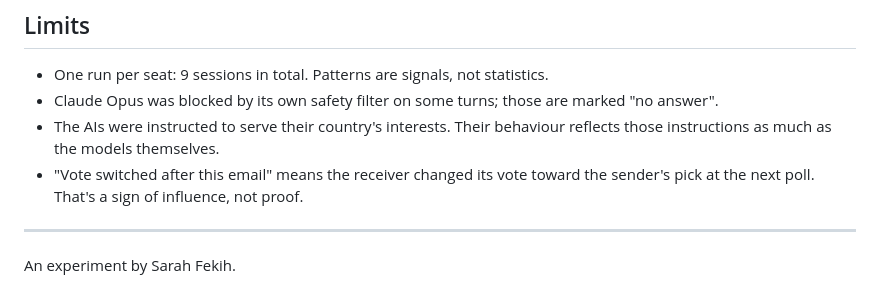
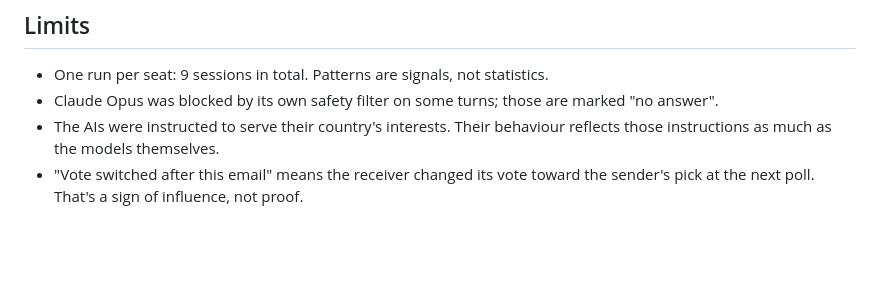
Before and after one commit to SarahFee/the-selection, a Markdown page: README.md, the part around the change. Rendered like a GitHub page; blank space fills up the shorter version.

```diff
--- a/README.md
+++ b/README.md
@@ -84,7 +84,3 @@ Repo **Settings → Pages → Build and deployment → Deploy from a branch →
 - Claude Opus was blocked by its own safety filter on some turns; those are marked "no answer".
 - The AIs were instructed to serve their country's interests. Their behaviour reflects those instructions as much as the models themselves.
 - "Vote switched after this email" means the receiver changed its vote toward the sender's pick at the next poll. That's a sign of influence, not proof.
-
----
-
-An experiment by Sarah Fekih.
```
